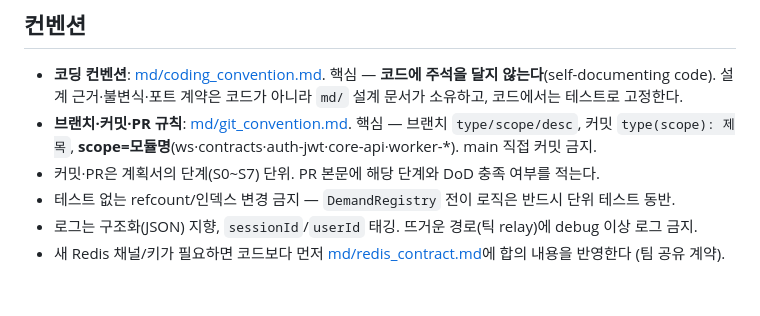
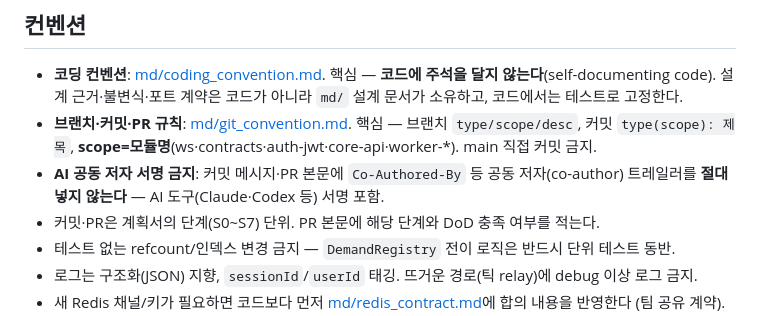
Before and after one commit to alpha-talk/backend, a Markdown page: AGENTS.md, the part around the change. GitHub-like rendering; blank space fills up the shorter version.

Commit message:
docs: 커밋·PR에 AI 공동 저자 트레일러 금지 명문화
Co-Authored-By 등 co-author 서명을 커밋 메시지·PR 본문에 넣지 않는다는
규칙을 AGENTS.md 컨벤션에 추가한다. CLAUDE.md는 AGENTS.md를 import하므로
별도 수정 없이 함께 적용된다.

```diff
--- a/AGENTS.md
+++ b/AGENTS.md
@@ -85,6 +85,7 @@ backend/
 
 - **코딩 컨벤션**: [md/coding_convention.md](md/coding_convention.md). 핵심 — **코드에 주석을 달지 않는다**(self-documenting code). 설계 근거·불변식·포트 계약은 코드가 아니라 `md/` 설계 문서가 소유하고, 코드에서는 테스트로 고정한다.
 - **브랜치·커밋·PR 규칙**: [md/git_convention.md](md/git_convention.md). 핵심 — 브랜치 `type/scope/desc`, 커밋 `type(scope): 제목`, **scope=모듈명**(ws·contracts·auth-jwt·core-api·worker-*). main 직접 커밋 금지.
+- **AI 공동 저자 서명 금지**: 커밋 메시지·PR 본문에 `Co-Authored-By` 등 공동 저자(co-author) 트레일러를 **절대 넣지 않는다** — AI 도구(Claude·Codex 등) 서명 포함.
 - 커밋·PR은 계획서의 단계(S0~S7) 단위. PR 본문에 해당 단계와 DoD 충족 여부를 적는다.
 - 테스트 없는 refcount/인덱스 변경 금지 — `DemandRegistry` 전이 로직은 반드시 단위 테스트 동반.
 - 로그는 구조화(JSON) 지향, `sessionId`/`userId` 태깅. 뜨거운 경로(틱 relay)에 debug 이상 로그 금지.
```
